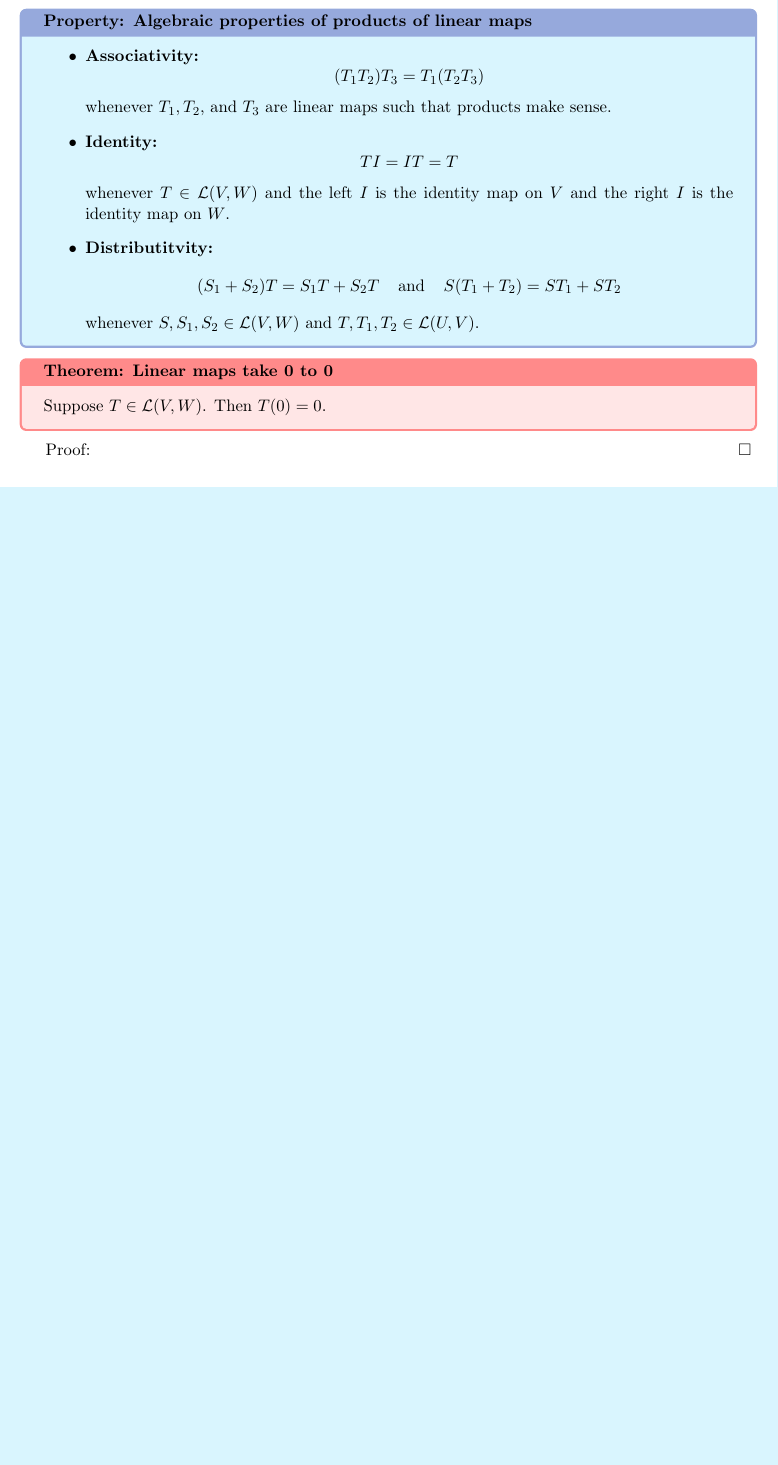
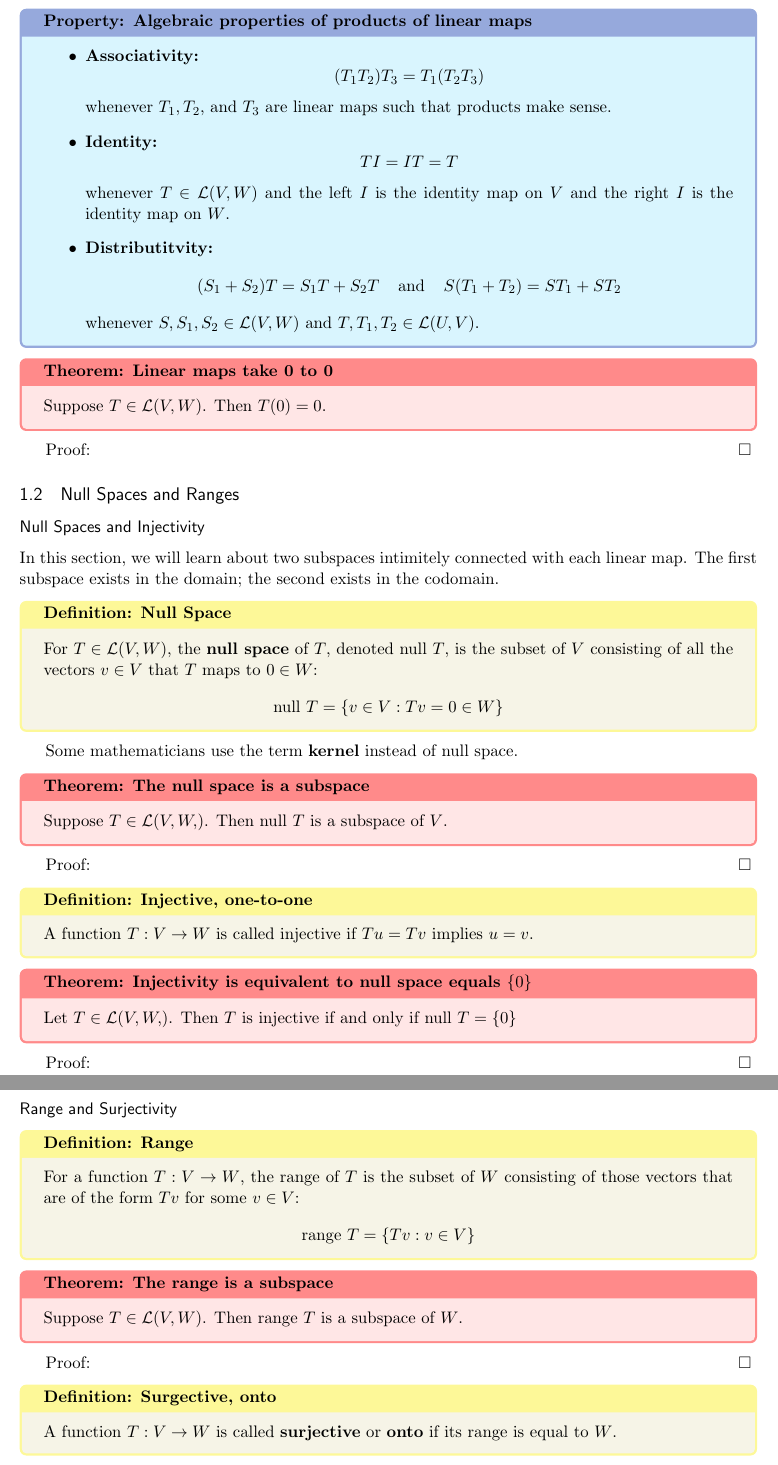
Before and after one commit to clay-curry/Higher-Math-Notes, a LaTeX document (linear_algebra_done_right/LADR_Ch_3.tex): part of page 2 of 2 before the commit and two parts of pages 2 and 3 of 4 after it, the two joined at a grey line, cut so that both start at the same text, the shorter picture padded with empty space. Compiled offline with pdfLaTeX.

Commit message:
section 3.2 completed (proofs omitted).

```diff
--- a/linear_algebra_done_right/LADR_Ch_3.tex
+++ b/linear_algebra_done_right/LADR_Ch_3.tex
@@ -17,7 +17,9 @@
 \newcommand\set[1]{\{#1\}}
 \newcommand\poly[1]{\mathcal{P}_{#1}(\F{})}
 \renewcommand\deg{\text{deg }}
-\renewcommand\dim{\text{dim}}
+\renewcommand\dim{\text{dim }}
+\renewcommand\null{\text{null }}
+\newcommand\range{\text{range }}
 
 
 % FONT STYLES
@@ -75,3 +77,41 @@ for all $v \in V$.
 {Suppose $T \in \L{V}{W}$. Then $T(0) = 0$.}
 {}
 
+
+%%%%%%%%%%%%%%%%%%%
+% Section 3.2 : Null Spaces and Ranges
+%%%%%%%%%%%%%%%%%%%
+
+\subsection{Null Spaces and Ranges}
+\subsubsection{Null Spaces and Injectivity}
+
+In this section, we will learn about two subspaces intimitely connected with each linear map. The first subspace exists in the domain; the second exists in the codomain.
+
+\definition{Null Space}
+{For $T \in \L{V}{W}$, the \textbf{null space} of $T$, denoted $\null T$, is the subset of $V$ consisting of all the vectors $v \in V$ that $T$ maps to $0 \in W$:\mathdiv{\null T = \set{v \in V : Tv = 0 \in W}}}
+
+Some mathematicians use the term \textbf{kernel} instead of null space.
+
+\theorem{The null space is a subspace}
+{Suppose $T \in \L{V,W}$. Then $\null T$ is a subspace of $V$.}
+{}
+
+\definition{Injective, one-to-one}
+{A function $T : V \to W$ is called injective if $Tu = Tv$ implies $u=v$.}
+
+\theorem{Injectivity is equivalent to null space equals $\set{0}$}
+{Let $T \in \L{V,W}$. Then $T$ is injective if and only if $\null T = \set{0}$}
+{}
+
+\subsubsection{Range and Surjectivity}
+\definition{Range}
+{For a function $T : V \to W$, the range of $T$ is the subset of $W$ consisting of those vectors that are of the form $Tv$ for some $v \in V$:
+\mathdiv{\range T = \set{Tv : v \in V}}
+}
+
+\theorem{The range is a subspace}
+{Suppose $T \in \L{V}{W}$. Then $\range T$ is a subspace of $W$.}
+{}
+
+\definition{Surgective, onto}
+{A function $T : V \to W$ is called \textbf{surjective} or \textbf{onto} if its range is equal to $W$.}
@@ -78 +139,9 @@ for all $v \in V$.
+\theorem{Inhomogeneous system of linear equations}
+{An inhomogeneous system of linear equations with more equations than variables has no solution for some choice of the constant terms.}
+{}
+
+%%%%%%%%%%%%%%%%%%%
+% Section 3.2 : Matrices
+%%%%%%%%%%%%%%%%%%%
+
 \end{document}
```
Also changed, not shown: linear_algebra_done_right/LADR_Ch_3.tex (21 more changed lines).
